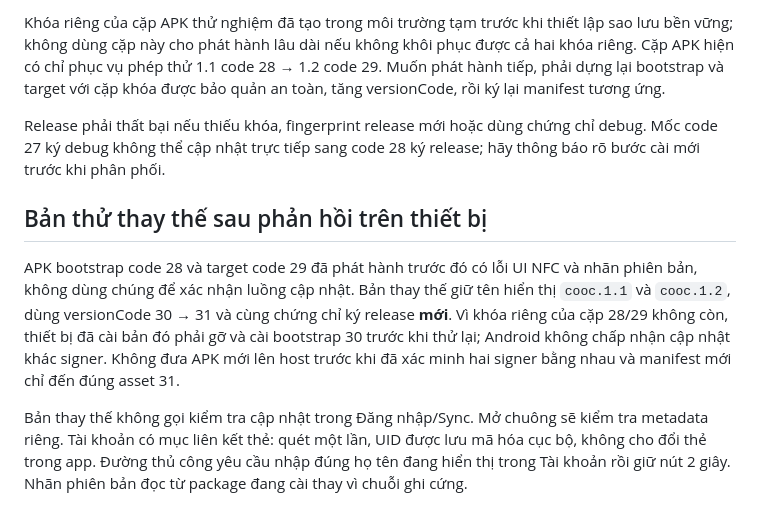
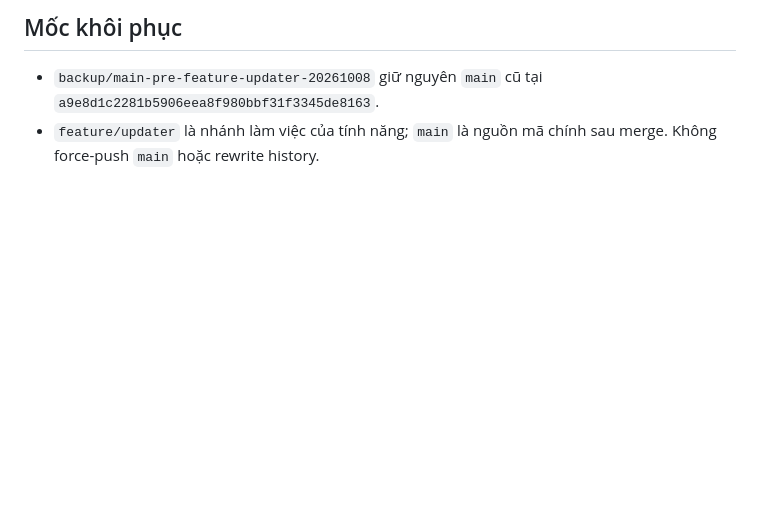
Before and after one commit to LonelyChromosome/DemoF3, a Markdown page: docs/COOC_1_2_UPDATE.md, the part around one of its changes. Drawn GitHub-style; blank space fills up the shorter version.

```diff
--- a/docs/COOC_1_2_UPDATE.md
+++ b/docs/COOC_1_2_UPDATE.md
@@ -86,26 +32,5 @@ app kế tiếp không nhắc. Lần chủ động cập nhật sau có thể m
 
-Khóa riêng của cặp APK thử nghiệm đã tạo trong môi trường tạm trước khi thiết lập
-sao lưu bền vững; không dùng cặp này cho phát hành lâu dài nếu không khôi phục
-được cả hai khóa riêng. Cặp APK hiện có chỉ phục vụ phép thử 1.1 code 28 → 1.2
-code 29. Muốn phát hành tiếp, phải dựng lại bootstrap và target với cặp khóa
-được bảo quản an toàn, tăng versionCode, rồi ký lại manifest tương ứng.
+## Mốc khôi phục
 
-Release phải thất bại nếu thiếu khóa, fingerprint release mới hoặc dùng chứng
-chỉ debug. Mốc code 27 ký debug không thể cập nhật trực tiếp sang code 28 ký
-release; hãy thông báo rõ bước cài mới trước khi phân phối.
-
-## Bản thử thay thế sau phản hồi trên thiết bị
-
-APK bootstrap code 28 và target code 29 đã phát hành trước đó có lỗi UI NFC và
-nhãn phiên bản, không dùng chúng để xác nhận luồng cập nhật. Bản thay thế giữ
-tên hiển thị `cooc.1.1` và `cooc.1.2`, dùng versionCode 30 → 31 và cùng
-chứng chỉ ký release **mới**. Vì khóa riêng của cặp 28/29 không còn, thiết bị
-đã cài bản đó phải gỡ và cài bootstrap 30 trước khi thử lại; Android không
-chấp nhận cập nhật khác signer. Không đưa APK mới lên host trước khi đã xác
-minh hai signer bằng nhau và manifest mới chỉ đến đúng asset 31.
-
-Bản thay thế không gọi kiểm tra cập nhật trong Đăng nhập/Sync. Mở chuông sẽ
-kiểm tra metadata riêng. Tài khoản có mục liên kết thẻ: quét một lần, UID
-được lưu mã hóa cục bộ, không cho đổi thẻ trong app. Đường thủ công yêu cầu
-nhập đúng họ tên đang hiển thị trong Tài khoản rồi giữ nút 2 giây. Nhãn
-phiên bản đọc từ package đang cài thay vì chuỗi ghi cứng.
+- `backup/main-pre-feature-updater-20261008` giữ nguyên `main` cũ tại `a9e8d1c2281b5906eea8f980bbf31f3345de8163`.
+- `feature/updater` là nhánh làm việc của tính năng; `main` là nguồn mã chính sau merge. Không force-push `main` hoặc rewrite history.
```
Also changed, not shown: other parts of docs/COOC_1_2_UPDATE.md (+22 -76 lines).
